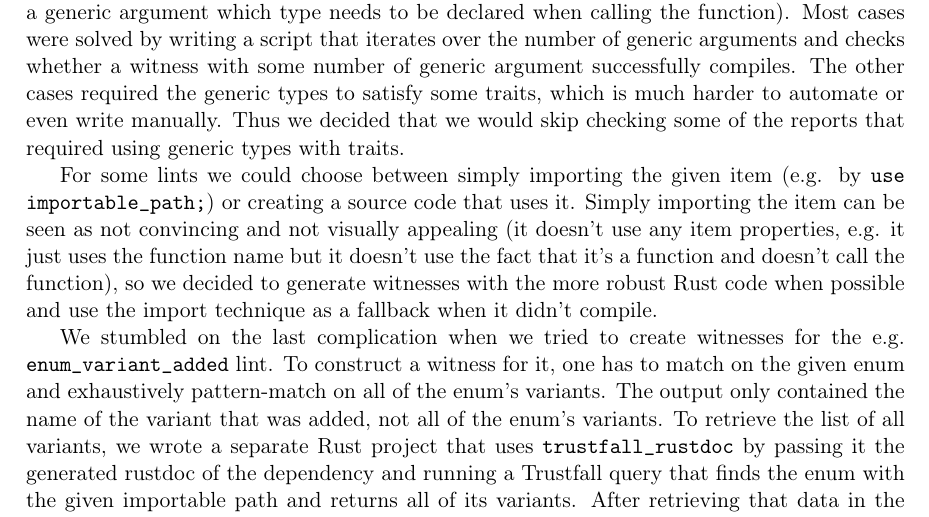
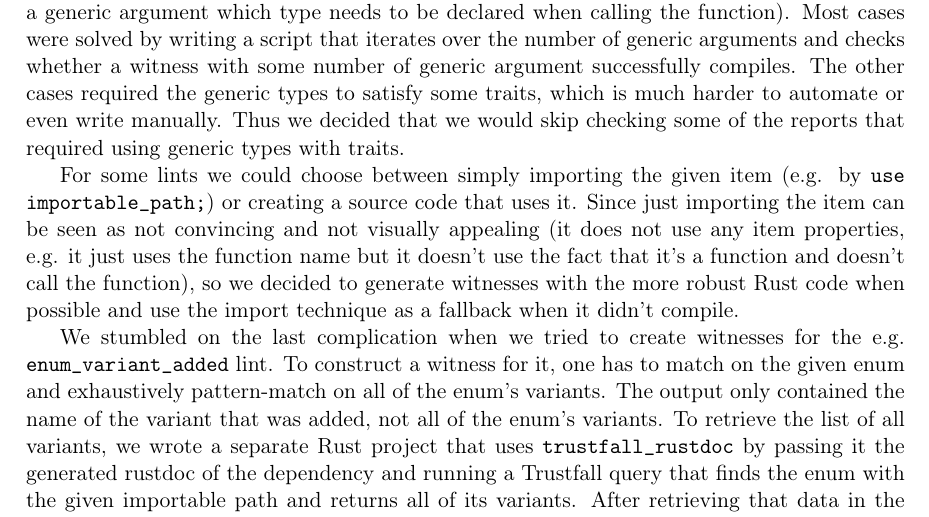
Before and after one commit to tonowak/bachelors-thesis, a LaTeX thesis (thesis-en.tex): part of page 33 of 43, cut so that both start at the same text. Compiled offline with pdfLaTeX.

Commit message:
Update thesis-en.tex
Co-authored-by: Bartosz Smolarczyk <92160712+SmolSir@users.noreply.github.com>

```diff
--- a/thesis-en.tex
+++ b/thesis-en.tex
@@ -887,7 +887,7 @@ Thus we decided that we would skip checking some of the reports that required us
 
 For some lints we could choose between simply importing the given item
 (e.g. by \texttt{use importable\_path;}) or creating a source code that uses it.
-Simply importing the item can be seen as not convincing and not visually appealing (it doesn't use any item properties,
+Since just importing the item can be seen as not convincing and not visually appealing (it does not use any item properties,
 e.g. it just uses the function name but it doesn't use the fact that it's a function and doesn't call the function),
 so we decided to generate witnesses with the more robust Rust code when possible
 and use the import technique as a fallback when it didn't compile.
```
